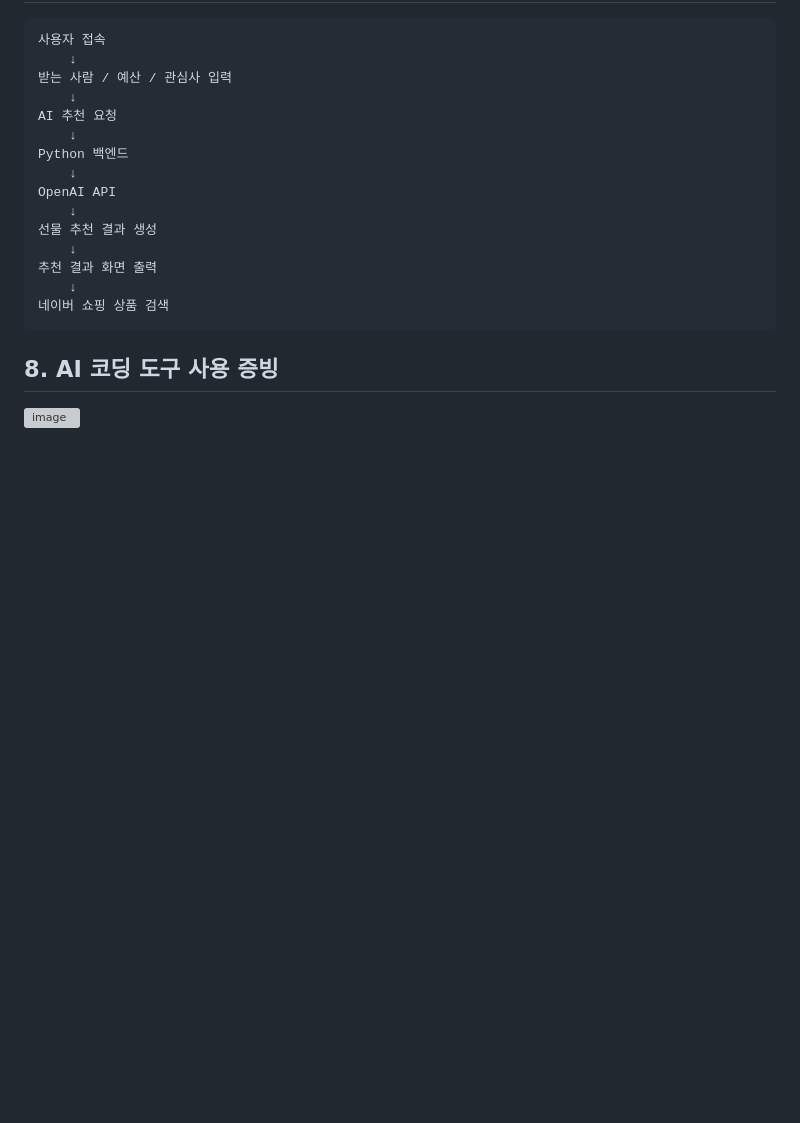
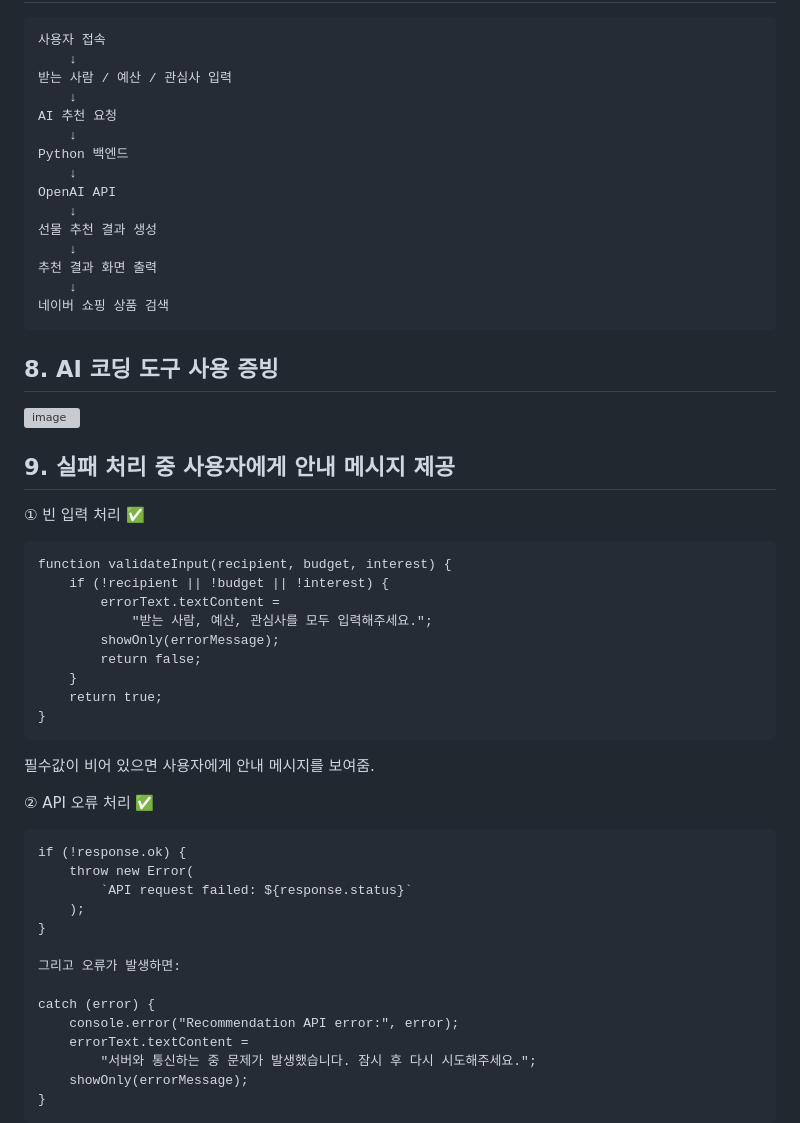
Before and after one commit to vlfgl/gift-pick, a Markdown page: GiftPick 서비스 기획서.md, the part around the change. Rendered like a GitHub page; blank space fills up the shorter version; grey boxes are pictures that could not be loaded.

````diff
--- a/GiftPick 서비스 기획서.md
+++ b/GiftPick 서비스 기획서.md
@@ -136,4 +136,38 @@ OpenAI API
 ```
 
 ## 8. AI 코딩 도구 사용 증빙
-<img width="764" height="924" alt="image" src="https://github.com/user-attachments/assets/b4d4ba36-1344-4f05-8d7a-96e8737257e2" />
+<img width="382" height="462" alt="image" src="https://github.com/user-attachments/assets/b4d4ba36-1344-4f05-8d7a-96e8737257e2" />
+
+## 9. 실패 처리 중 사용자에게 안내 메시지 제공
+① 빈 입력 처리 ✅
+
+```text
+function validateInput(recipient, budget, interest) {
+    if (!recipient || !budget || !interest) {
+        errorText.textContent =
+            "받는 사람, 예산, 관심사를 모두 입력해주세요.";
+        showOnly(errorMessage);
+        return false;
+    }
+    return true;
+}
+```
+필수값이 비어 있으면 사용자에게 안내 메시지를 보여줌.
+
+② API 오류 처리 ✅
+```text
+if (!response.ok) {
+    throw new Error(
+        `API request failed: ${response.status}`
+    );
+}
+
+그리고 오류가 발생하면:
+
+catch (error) {
+    console.error("Recommendation API error:", error);
+    errorText.textContent =
+        "서버와 통신하는 중 문제가 발생했습니다. 잠시 후 다시 시도해주세요.";
+    showOnly(errorMessage);
+}
+```
````
